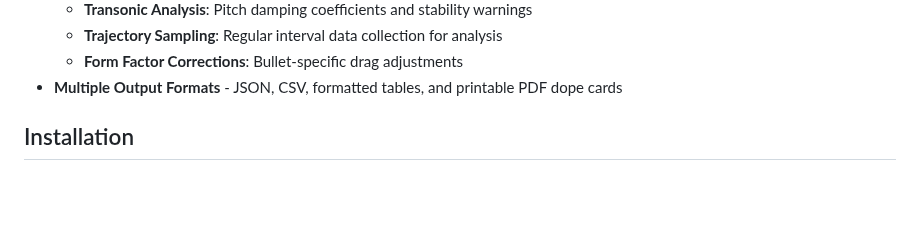
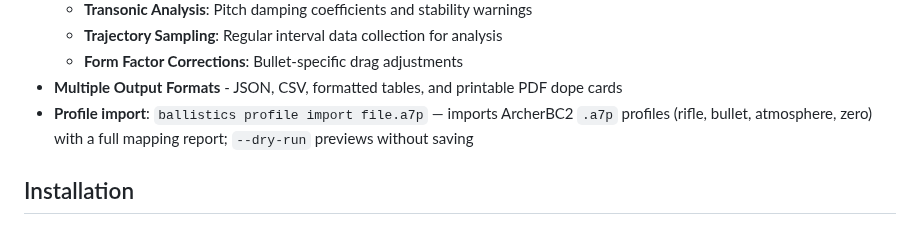
Before and after one commit to ajokela/ballistics-engine, a Markdown page: README.md, the part around the change. Rendered like a GitHub page; blank space fills up the shorter version.

Commit message:
MBA-1323: document .a7p profile import

```diff
--- a/README.md
+++ b/README.md
@@ -26,6 +26,7 @@ A high-performance ballistics trajectory calculation engine with comprehensive p
   - **Trajectory Sampling**: Regular interval data collection for analysis
   - **Form Factor Corrections**: Bullet-specific drag adjustments
 - **Multiple Output Formats** - JSON, CSV, formatted tables, and printable PDF dope cards
+- **Profile import**: `ballistics profile import file.a7p` — imports ArcherBC2 `.a7p` profiles (rifle, bullet, atmosphere, zero) with a full mapping report; `--dry-run` previews without saving
 
 ## Installation
 
```
Also changed, not shown: CLI_USAGE.md (+29 -0 lines).
